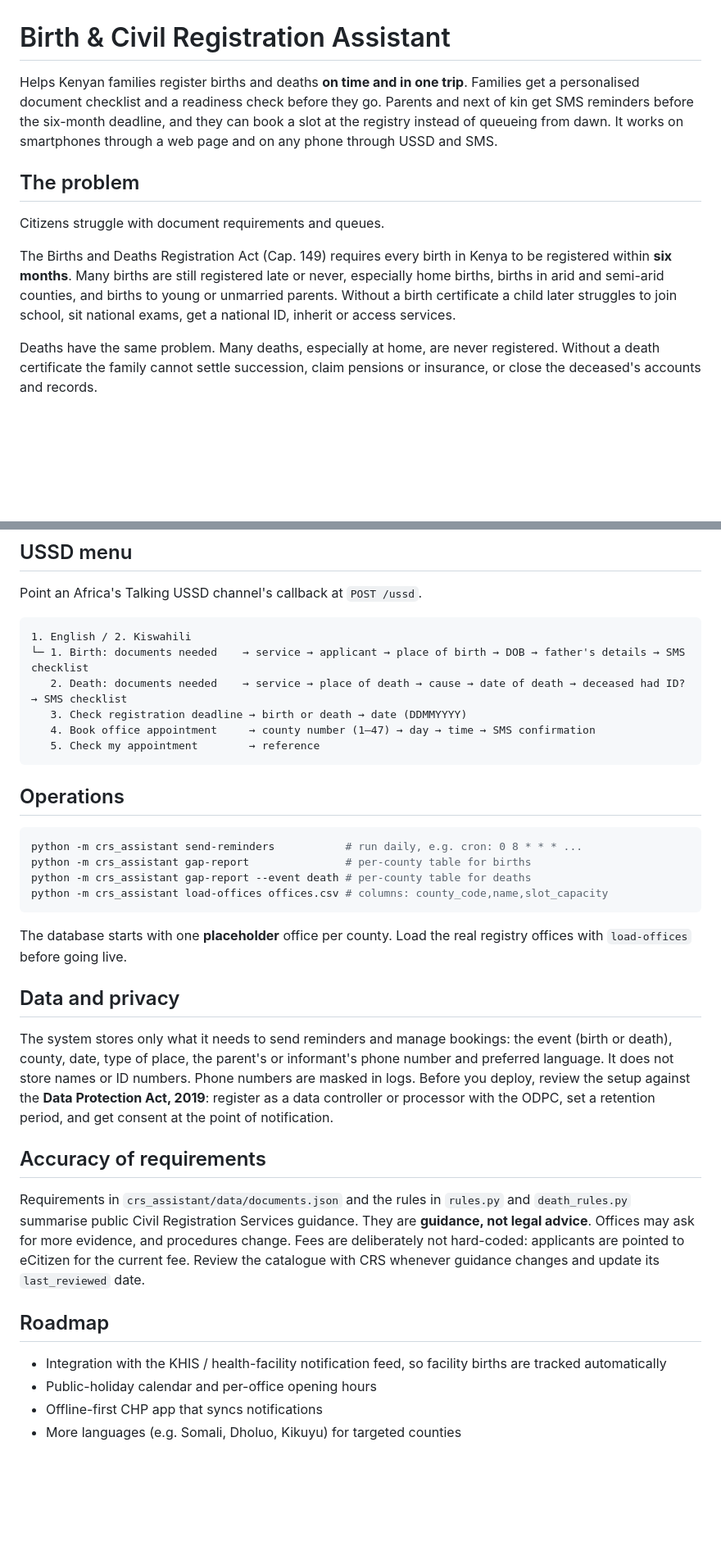
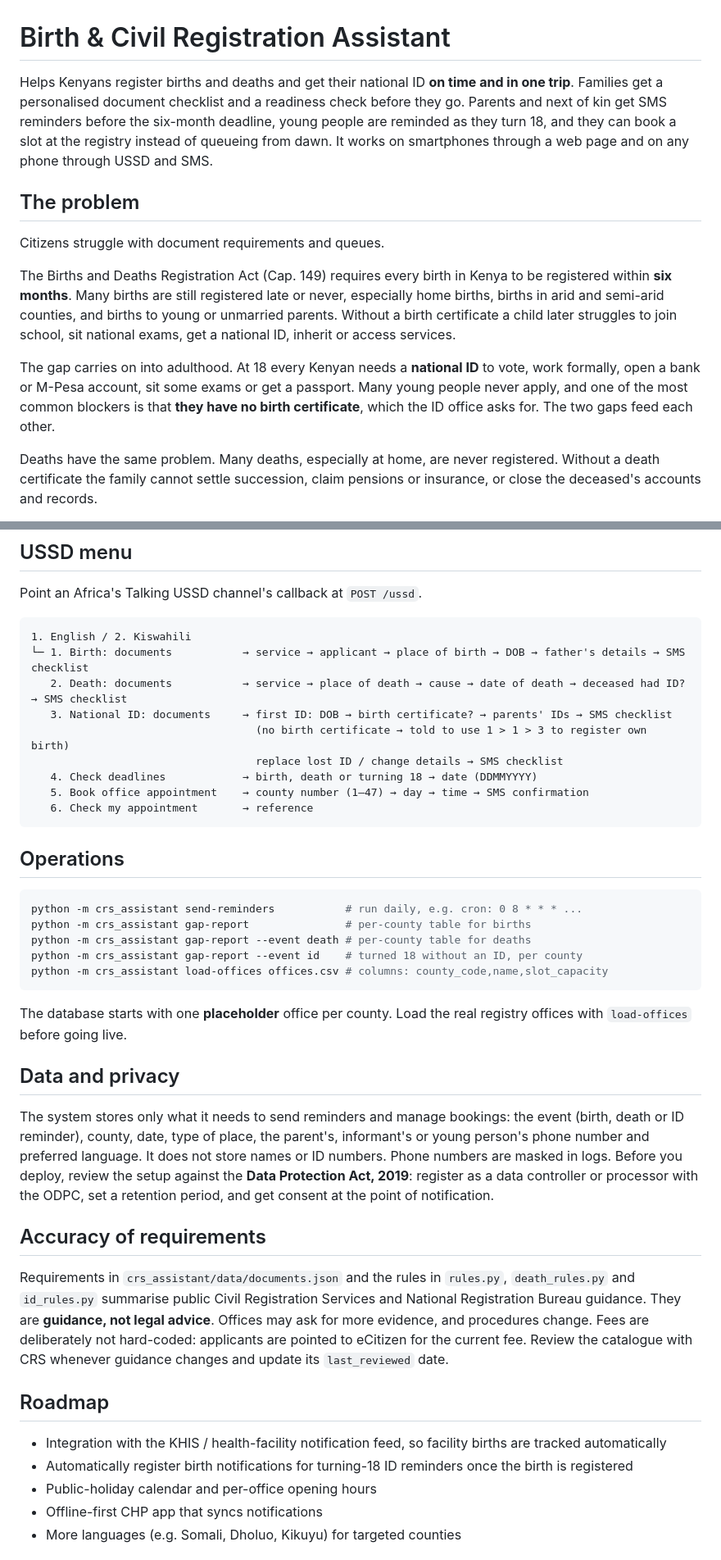
Before and after one commit to iochieng1/Birth-Civil-Registration-Assistant, a Markdown page: README.md, 2 parts joined by grey strips. Shown at 82% size. GitHub-like rendering; blank space fills up the shorter version.

Commit message:
docs: document national ID support
Explain how the ID gap follows from the birth registration gap, the
ID rules, the new endpoints, the USSD menu changes and the ID gap
report.

````diff
--- a/README.md
+++ b/README.md
@@ -1,12 +1,14 @@
 # Birth & Civil Registration Assistant
 
-Helps Kenyan families register births and deaths **on time and in one trip**. Families get a personalised document checklist and a readiness check before they go. Parents and next of kin get SMS reminders before the six-month deadline, and they can book a slot at the registry instead of queueing from dawn. It works on smartphones through a web page and on any phone through USSD and SMS.
+Helps Kenyans register births and deaths and get their national ID **on time and in one trip**. Families get a personalised document checklist and a readiness check before they go. Parents and next of kin get SMS reminders before the six-month deadline, young people are reminded as they turn 18, and they can book a slot at the registry instead of queueing from dawn. It works on smartphones through a web page and on any phone through USSD and SMS.
 
 ## The problem
 
 Citizens struggle with document requirements and queues.
 
 The Births and Deaths Registration Act (Cap. 149) requires every birth in Kenya to be registered within **six months**. Many births are still registered late or never, especially home births, births in arid and semi-arid counties, and births to young or unmarried parents. Without a birth certificate a child later struggles to join school, sit national exams, get a national ID, inherit or access services.
+
+The gap carries on into adulthood. At 18 every Kenyan needs a **national ID** to vote, work formally, open a bank or M-Pesa account, sit some exams or get a passport. Many young people never apply, and one of the most common blockers is that **they have no birth certificate**, which the ID office asks for. The two gaps feed each other.
 
 Deaths have the same problem. Many deaths, especially at home, are never registered. Without a death certificate the family cannot settle succession, claim pensions or insurance, or close the deceased's accounts and records.
 
@@ -88,11 +94,14 @@ Point an Africa's Talking USSD channel's callback at `POST /ussd`.
 
 ```
 1. English / 2. Kiswahili
-└─ 1. Birth: documents needed    → service → applicant → place of birth → DOB → father's details → SMS checklist
-   2. Death: documents needed    → service → place of death → cause → date of death → deceased had ID? → SMS checklist
-   3. Check registration deadline → birth or death → date (DDMMYYYY)
-   4. Book office appointment     → county number (1–47) → day → time → SMS confirmation
-   5. Check my appointment        → reference
+└─ 1. Birth: documents           → service → applicant → place of birth → DOB → father's details → SMS checklist
+   2. Death: documents           → service → place of death → cause → date of death → deceased had ID? → SMS checklist
+   3. National ID: documents     → first ID: DOB → birth certificate? → parents' IDs → SMS checklist
+                                   (no birth certificate → told to use 1 > 1 > 3 to register own birth)
+                                   replace lost ID / change details → SMS checklist
+   4. Check deadlines            → birth, death or turning 18 → date (DDMMYYYY)
+   5. Book office appointment    → county number (1–47) → day → time → SMS confirmation
+   6. Check my appointment       → reference
 ```
 
 ## Operations
@@ -101,6 +110,7 @@ Point an Africa's Talking USSD channel's callback at `POST /ussd`.
 python -m crs_assistant send-reminders           # run daily, e.g. cron: 0 8 * * * ...
 python -m crs_assistant gap-report               # per-county table for births
 python -m crs_assistant gap-report --event death # per-county table for deaths
+python -m crs_assistant gap-report --event id    # turned 18 without an ID, per county
 python -m crs_assistant load-offices offices.csv # columns: county_code,name,slot_capacity
 ```
 
@@ -108,15 +118,16 @@ The database starts with one **placeholder** office per county. Load the real re
 
 ## Data and privacy
 
-The system stores only what it needs to send reminders and manage bookings: the event (birth or death), county, date, type of place, the parent's or informant's phone number and preferred language. It does not store names or ID numbers. Phone numbers are masked in logs. Before you deploy, review the setup against the **Data Protection Act, 2019**: register as a data controller or processor with the ODPC, set a retention period, and get consent at the point of notification.
+The system stores only what it needs to send reminders and manage bookings: the event (birth, death or ID reminder), county, date, type of place, the parent's, informant's or young person's phone number and preferred language. It does not store names or ID numbers. Phone numbers are masked in logs. Before you deploy, review the setup against the **Data Protection Act, 2019**: register as a data controller or processor with the ODPC, set a retention period, and get consent at the point of notification.
 
 ## Accuracy of requirements
 
-Requirements in `crs_assistant/data/documents.json` and the rules in `rules.py` and `death_rules.py` summarise public Civil Registration Services guidance. They are **guidance, not legal advice**. Offices may ask for more evidence, and procedures change. Fees are deliberately not hard-coded: applicants are pointed to eCitizen for the current fee. Review the catalogue with CRS whenever guidance changes and update its `last_reviewed` date.
+Requirements in `crs_assistant/data/documents.json` and the rules in `rules.py`, `death_rules.py` and `id_rules.py` summarise public Civil Registration Services and National Registration Bureau guidance. They are **guidance, not legal advice**. Offices may ask for more evidence, and procedures change. Fees are deliberately not hard-coded: applicants are pointed to eCitizen for the current fee. Review the catalogue with CRS whenever guidance changes and update its `last_reviewed` date.
 
 ## Roadmap
 
 - Integration with the KHIS / health-facility notification feed, so facility births are tracked automatically
+- Automatically register birth notifications for turning-18 ID reminders once the birth is registered
 - Public-holiday calendar and per-office opening hours
 - Offline-first CHP app that syncs notifications
 - More languages (e.g. Somali, Dholuo, Kikuyu) for targeted counties
````
Also changed, not shown: other parts of README.md (+5 -1 lines).
